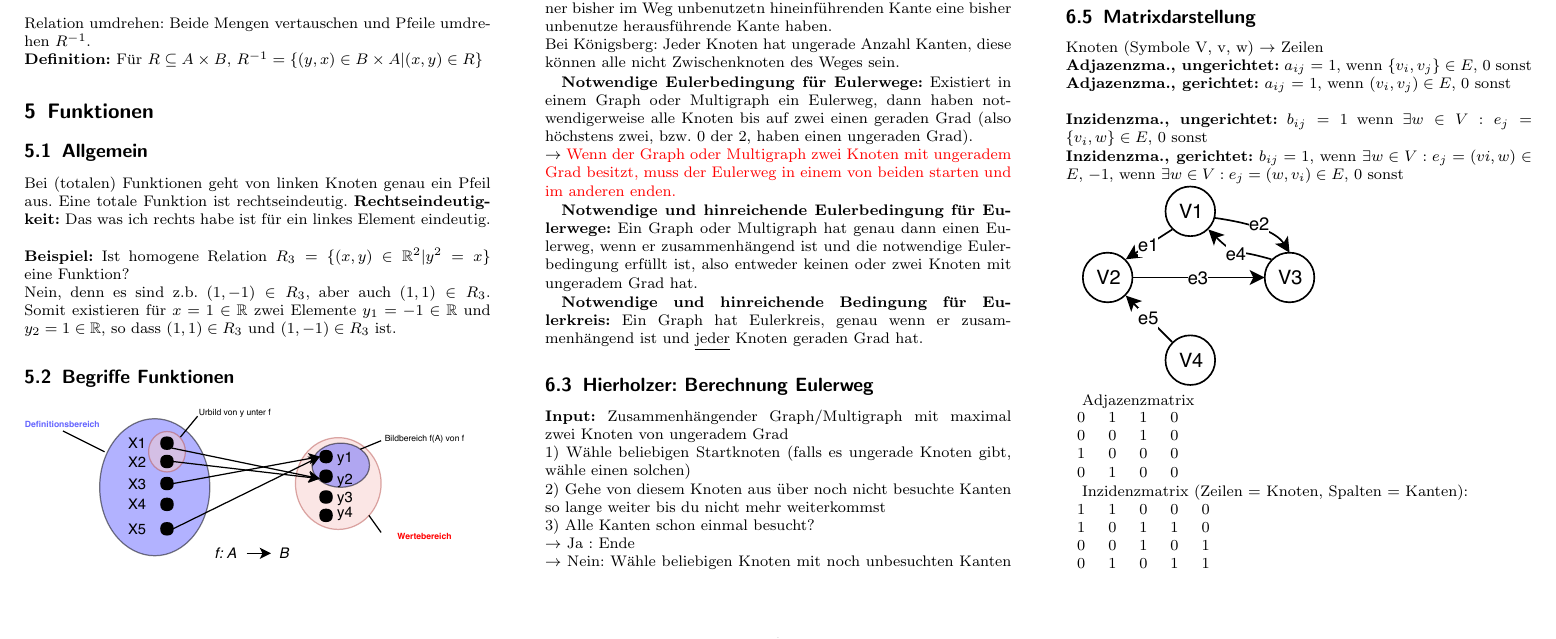
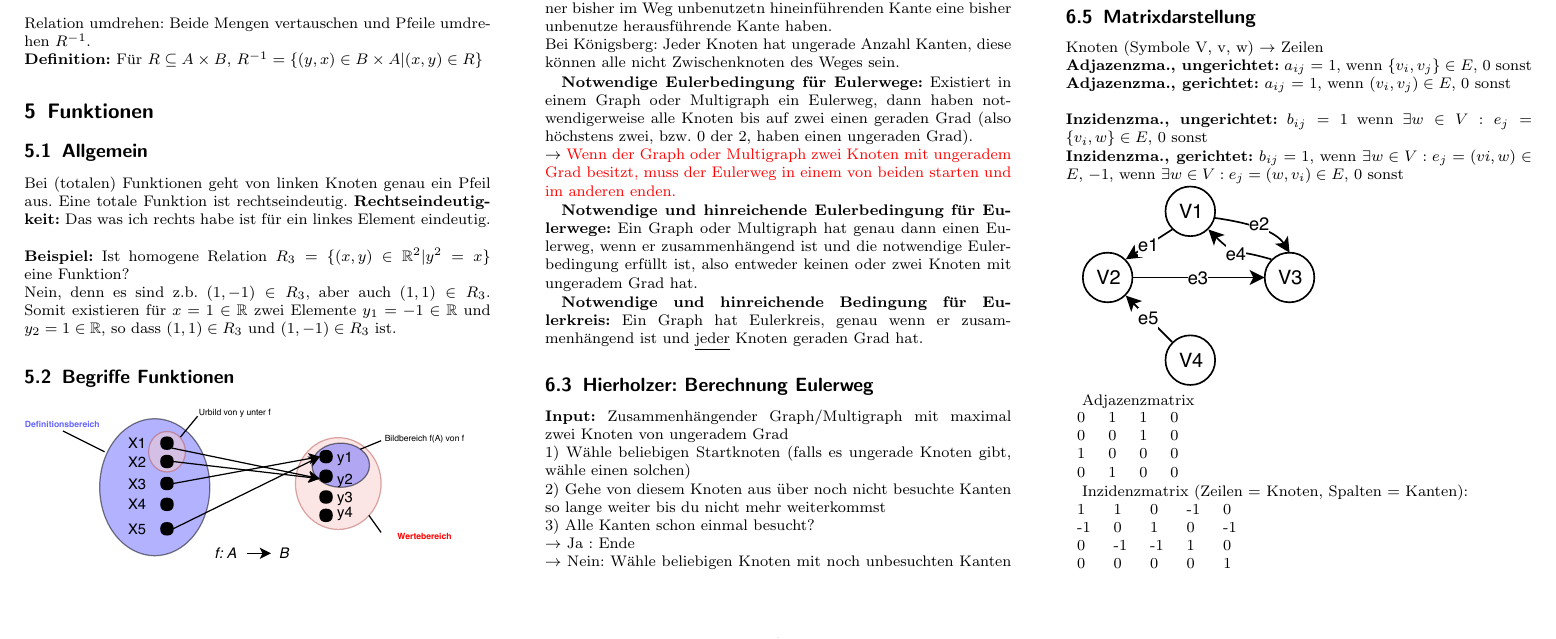
Before and after one commit to mzhKU/mgli, a LaTeX document (summary_mgli.tex): part of page 2 of 2, cut so that both start at the same text. Compiled offline with pdfLaTeX.

Commit message:
algos, graphen

```diff
--- a/summary_mgli.tex
+++ b/summary_mgli.tex
@@ -341,10 +341,10 @@ Adjazenzmatrix\\
 
 Inzidenzmatrix (Zeilen = Knoten, Spalten = Kanten):\\
 \begin{tabular}{lllll}
-1 & 1 & 0 & 0 & 0\\
-1 & 0 & 1 & 1 & 0\\
-0 & 0 & 1 & 0 & 1\\
-0 & 1 & 0 & 1 & 1
+1 & 1 & 0 & -1 & 0\\
+-1 & 0 & 1 & 0 & -1\\
+0 & -1 & -1 & 1 & 0\\
+0 & 0 & 0 & 0 & 1
 \end{tabular}
 
 
```
Also changed, not shown: summary_mgli.pdf, 2 other files.
